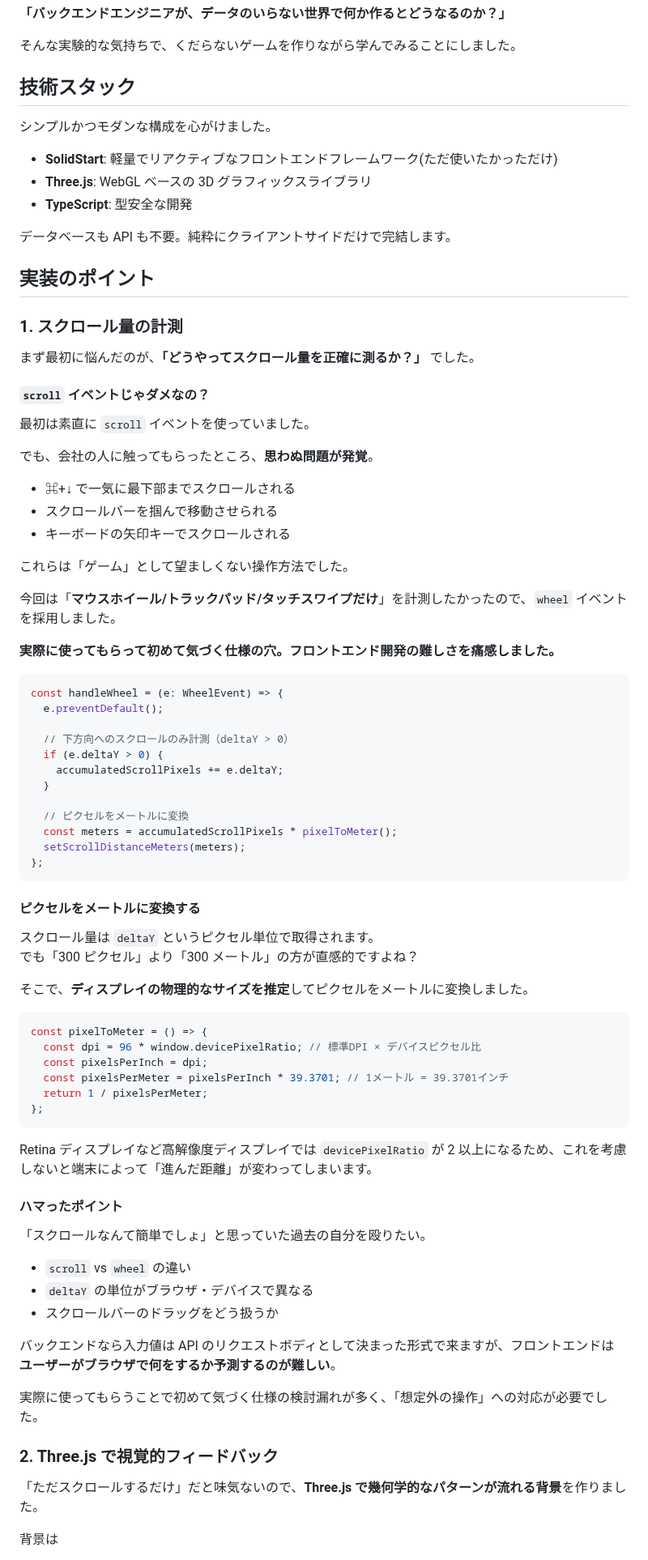
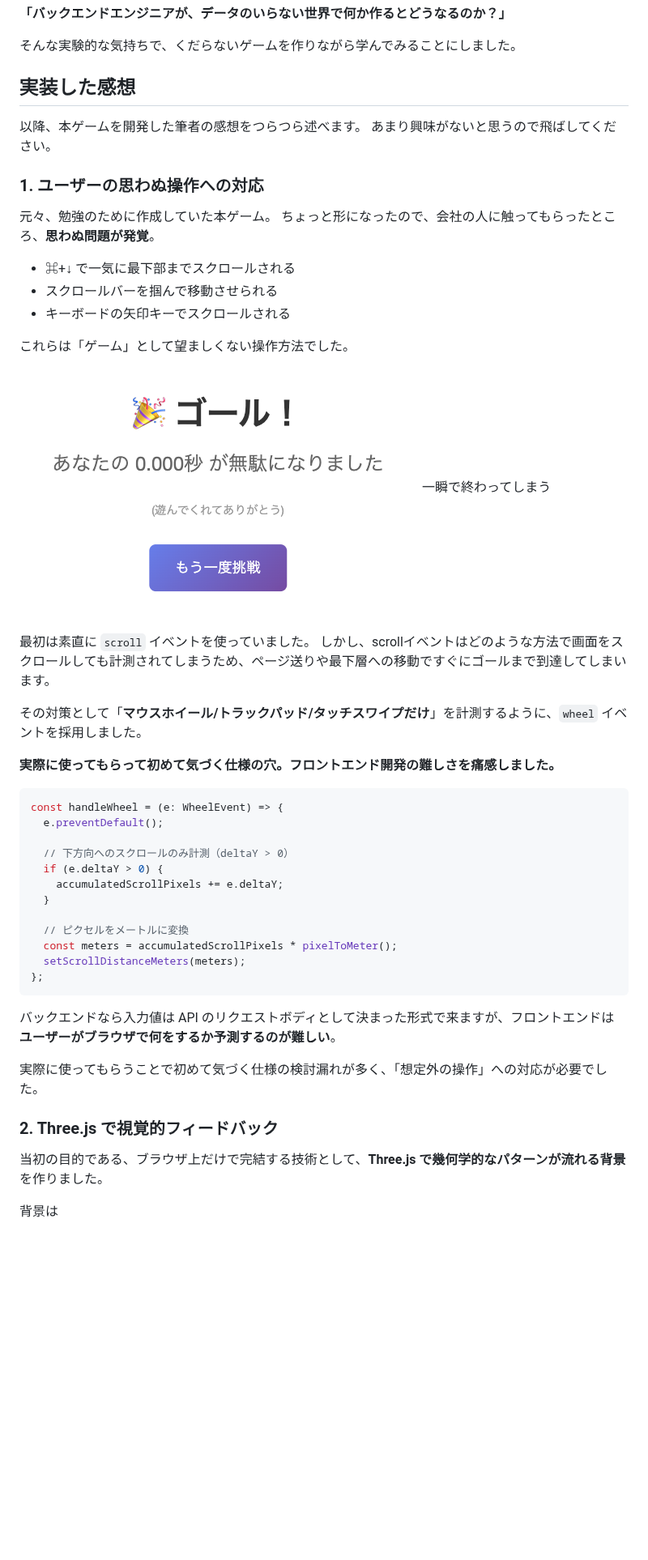
Before and after one commit to onc-limb/knowledge-hub, a Markdown page: articles/scroll-time-atack-onclimb.md, the part around one of its changes. Shown at 81% size. Rendered like a GitHub page; pictures changed too: images/scroll-app/scroll-app-02.png (added); blank space fills up the shorter version.

````diff
--- a/articles/scroll-time-atack-onclimb.md
+++ b/articles/scroll-time-atack-onclimb.md
@@ -63,35 +63,26 @@ Notion のドキュメントを読むでもなくスクロール。
 
 そんな実験的な気持ちで、くだらないゲームを作りながら学んでみることにしました。
 
-## 技術スタック
+## 実装した感想
+以降、本ゲームを開発した筆者の感想をつらつら述べます。
+あまり興味がないと思うので飛ばしてください。
 
-シンプルかつモダンな構成を心がけました。
-
-- **SolidStart**: 軽量でリアクティブなフロントエンドフレームワーク(ただ使いたかっただけ)
-- **Three.js**: WebGL ベースの 3D グラフィックスライブラリ
-- **TypeScript**: 型安全な開発
-
-データベースも API も不要。純粋にクライアントサイドだけで完結します。
-
-## 実装のポイント
-
-### 1. スクロール量の計測
-
-まず最初に悩んだのが、**「どうやってスクロール量を正確に測るか？」** でした。
-
-#### `scroll` イベントじゃダメなの？
-
-最初は素直に `scroll` イベントを使っていました。
-
-でも、会社の人に触ってもらったところ、**思わぬ問題が発覚**。
+### 1. ユーザーの思わぬ操作への対応
+元々、勉強のために作成していた本ゲーム。
+ちょっと形になったので、会社の人に触ってもらったところ、**思わぬ問題が発覚**。
 
 - ⌘+↓ で一気に最下部までスクロールされる
 - スクロールバーを掴んで移動させられる
 - キーボードの矢印キーでスクロールされる
 
 これらは「ゲーム」として望ましくない操作方法でした。
+![](/images/scroll-app/scroll-app-02.png)
+一瞬で終わってしまう
 
-今回は「**マウスホイール/トラックパッド/タッチスワイプだけ**」を計測したかったので、`wheel` イベントを採用しました。
+最初は素直に `scroll` イベントを使っていました。
+しかし、scrollイベントはどのような方法で画面をスクロールしても計測されてしまうため、ページ送りや最下層への移動ですぐにゴールまで到達してしまいます。
+
+その対策として「**マウスホイール/トラックパッド/タッチスワイプだけ**」を計測するように、`wheel` イベントを採用しました。
 
 **実際に使ってもらって初めて気づく仕様の穴。フロントエンド開発の難しさを痛感しました。**
 
@@ -110,39 +101,12 @@ const handleWheel = (e: WheelEvent) => {
 };
 ```
 
-#### ピクセルをメートルに変換する
-
-スクロール量は `deltaY` というピクセル単位で取得されます。
-でも「300 ピクセル」より「300 メートル」の方が直感的ですよね？
-
-そこで、**ディスプレイの物理的なサイズを推定**してピクセルをメートルに変換しました。
-
-```typescript
-const pixelToMeter = () => {
-  const dpi = 96 * window.devicePixelRatio; // 標準DPI × デバイスピクセル比
-  const pixelsPerInch = dpi;
-  const pixelsPerMeter = pixelsPerInch * 39.3701; // 1メートル = 39.3701インチ
-  return 1 / pixelsPerMeter;
-};
-```
-
-Retina ディスプレイなど高解像度ディスプレイでは `devicePixelRatio` が 2 以上になるため、これを考慮しないと端末によって「進んだ距離」が変わってしまいます。
-
-#### ハマったポイント
-
-「スクロールなんて簡単でしょ」と思っていた過去の自分を殴りたい。
-
-- `scroll` vs `wheel` の違い
-- `deltaY` の単位がブラウザ・デバイスで異なる
-- スクロールバーのドラッグをどう扱うか
-
 バックエンドなら入力値は API のリクエストボディとして決まった形式で来ますが、フロントエンドは **ユーザーがブラウザで何をするか予測するのが難しい**。
 
 実際に使ってもらうことで初めて気づく仕様の検討漏れが多く、「想定外の操作」への対応が必要でした。
 
 ### 2. Three.js で視覚的フィードバック
-
-「ただスクロールするだけ」だと味気ないので、**Three.js で幾何学的なパターンが流れる背景**を作りました。
+当初の目的である、ブラウザ上だけで完結する技術として、**Three.js で幾何学的なパターンが流れる背景**を作りました。
 
 背景は
 
````
Also changed, not shown: other parts of articles/scroll-time-atack-onclimb.md (+21 -35 lines), images/scroll-app/scroll-app-01.png (added), images/scroll-app/scroll-app-03.gif (added), 2 other files.
